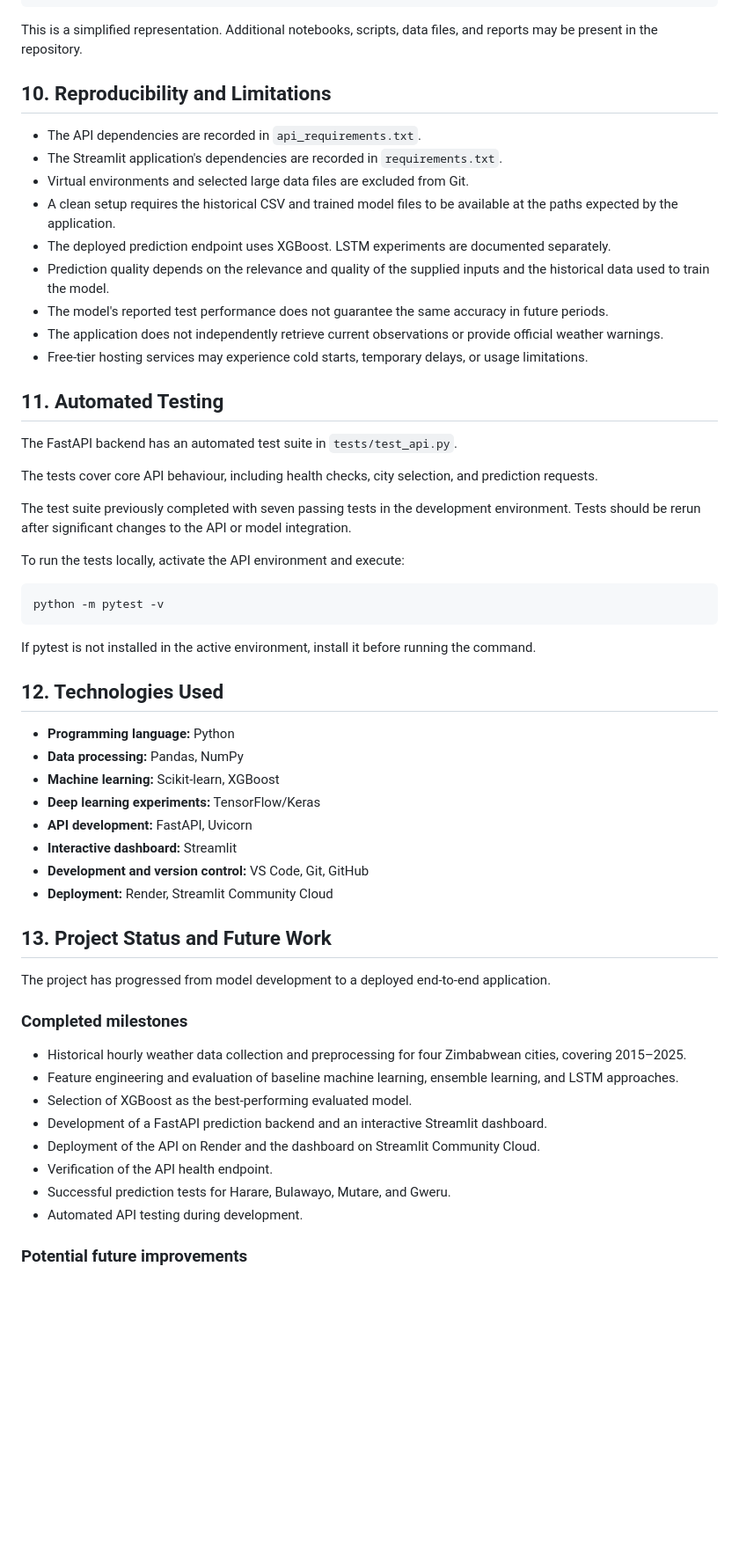
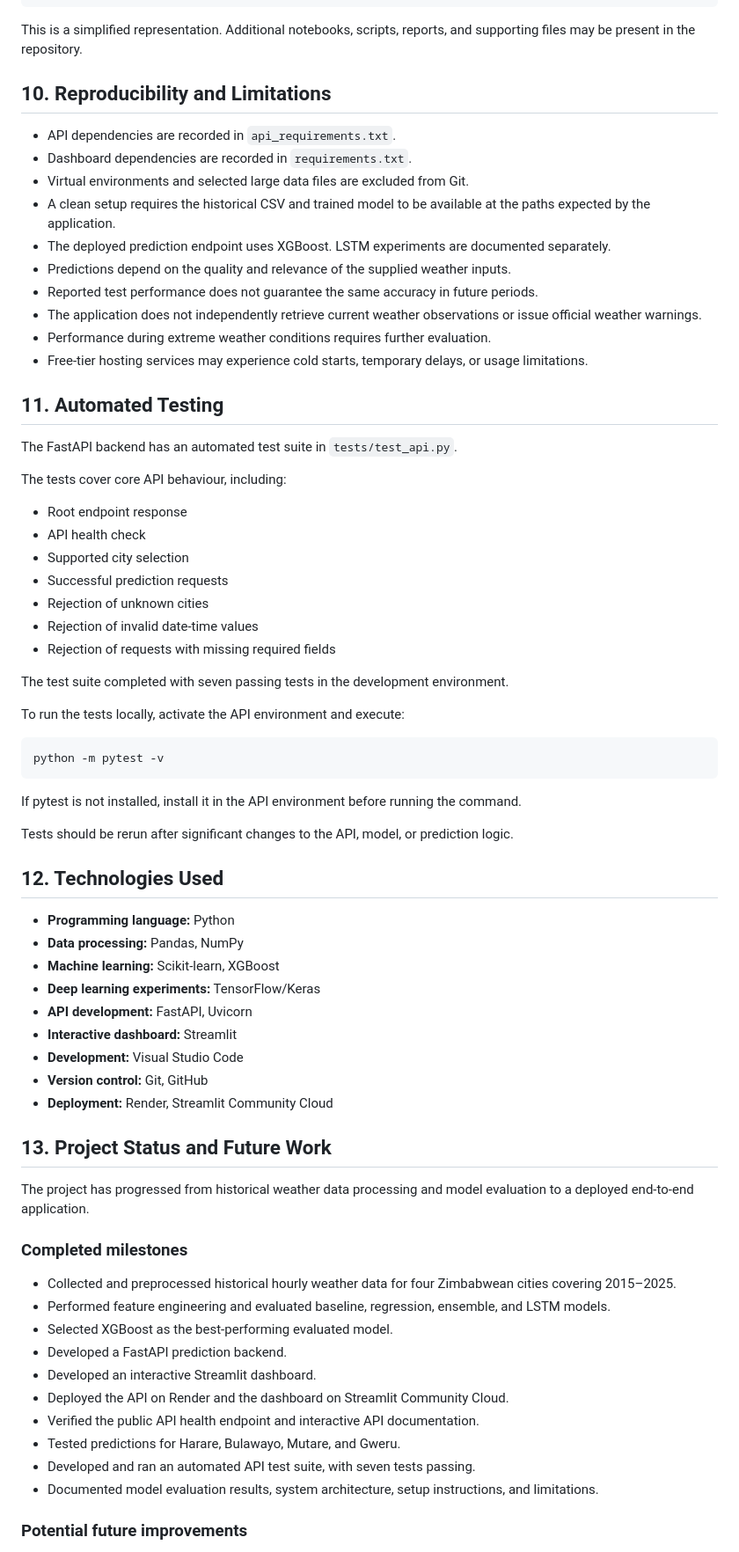
Before and after one commit to roseTadiwa/zimbabwe-weather-intelligence-MACROEDTECH, a Markdown page: README.md, the part around one of its changes. Shown at 88% size. GitHub-like rendering; blank space fills up the shorter version.

Commit message:
Update README with final project documentation

````diff
--- a/README.md
+++ b/README.md
@@ -238,35 +270,46 @@ zimbabwe-weather-intelligence-MACROEDTECH/
 └── README.md
 ```
 
-This is a simplified representation. Additional notebooks, scripts, data files, and reports may be present in the repository.
+This is a simplified representation. Additional notebooks, scripts, reports, and supporting files may be present in the repository.
 
 ## 10. Reproducibility and Limitations
 
-* The API dependencies are recorded in `api_requirements.txt`.
-* The Streamlit application's dependencies are recorded in `requirements.txt`.
+* API dependencies are recorded in `api_requirements.txt`.
+* Dashboard dependencies are recorded in `requirements.txt`.
 * Virtual environments and selected large data files are excluded from Git.
-* A clean setup requires the historical CSV and trained model files to be available at the paths expected by the application.
+* A clean setup requires the historical CSV and trained model to be available at the paths expected by the application.
 * The deployed prediction endpoint uses XGBoost. LSTM experiments are documented separately.
-* Prediction quality depends on the relevance and quality of the supplied inputs and the historical data used to train the model.
-* The model's reported test performance does not guarantee the same accuracy in future periods.
-* The application does not independently retrieve current observations or provide official weather warnings.
+* Predictions depend on the quality and relevance of the supplied weather inputs.
+* Reported test performance does not guarantee the same accuracy in future periods.
+* The application does not independently retrieve current weather observations or issue official weather warnings.
+* Performance during extreme weather conditions requires further evaluation.
 * Free-tier hosting services may experience cold starts, temporary delays, or usage limitations.
 
 ## 11. Automated Testing
 
 The FastAPI backend has an automated test suite in `tests/test_api.py`.
 
-The tests cover core API behaviour, including health checks, city selection, and prediction requests.
+The tests cover core API behaviour, including:
 
-The test suite previously completed with seven passing tests in the development environment. Tests should be rerun after significant changes to the API or model integration.
+* Root endpoint response
+* API health check
+* Supported city selection
+* Successful prediction requests
+* Rejection of unknown cities
+* Rejection of invalid date-time values
+* Rejection of requests with missing required fields
+
+The test suite completed with seven passing tests in the development environment.
 
 To run the tests locally, activate the API environment and execute:
 
-```cmd
+```bash
 python -m pytest -v
 ```
 
-If pytest is not installed in the active environment, install it before running the command.
+If pytest is not installed, install it in the API environment before running the command.
+
+Tests should be rerun after significant changes to the API, model, or prediction logic.
 
 ## 12. Technologies Used
 
@@ -276,23 +319,26 @@ If pytest is not installed in the active environment, install it before running
 * **Deep learning experiments:** TensorFlow/Keras
 * **API development:** FastAPI, Uvicorn
 * **Interactive dashboard:** Streamlit
-* **Development and version control:** VS Code, Git, GitHub
+* **Development:** Visual Studio Code
+* **Version control:** Git, GitHub
 * **Deployment:** Render, Streamlit Community Cloud
 
 ## 13. Project Status and Future Work
 
-The project has progressed from model development to a deployed end-to-end application.
+The project has progressed from historical weather data processing and model evaluation to a deployed end-to-end application.
 
 ### Completed milestones
 
-* Historical hourly weather data collection and preprocessing for four Zimbabwean cities, covering 2015–2025.
-* Feature engineering and evaluation of baseline machine learning, ensemble learning, and LSTM approaches.
-* Selection of XGBoost as the best-performing evaluated model.
-* Development of a FastAPI prediction backend and an interactive Streamlit dashboard.
-* Deployment of the API on Render and the dashboard on Streamlit Community Cloud.
-* Verification of the API health endpoint.
-* Successful prediction tests for Harare, Bulawayo, Mutare, and Gweru.
-* Automated API testing during development.
+* Collected and preprocessed historical hourly weather data for four Zimbabwean cities covering 2015–2025.
+* Performed feature engineering and evaluated baseline, regression, ensemble, and LSTM models.
+* Selected XGBoost as the best-performing evaluated model.
+* Developed a FastAPI prediction backend.
+* Developed an interactive Streamlit dashboard.
+* Deployed the API on Render and the dashboard on Streamlit Community Cloud.
+* Verified the public API health endpoint and interactive API documentation.
+* Tested predictions for Harare, Bulawayo, Mutare, and Gweru.
+* Developed and ran an automated API test suite, with seven tests passing.
+* Documented model evaluation results, system architecture, setup instructions, and limitations.
 
 ### Potential future improvements
 
````
Also changed, not shown: other parts of README.md (+87 -52 lines).
